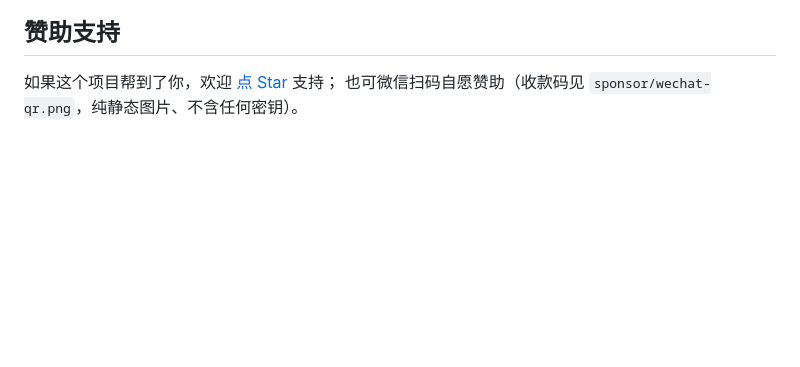
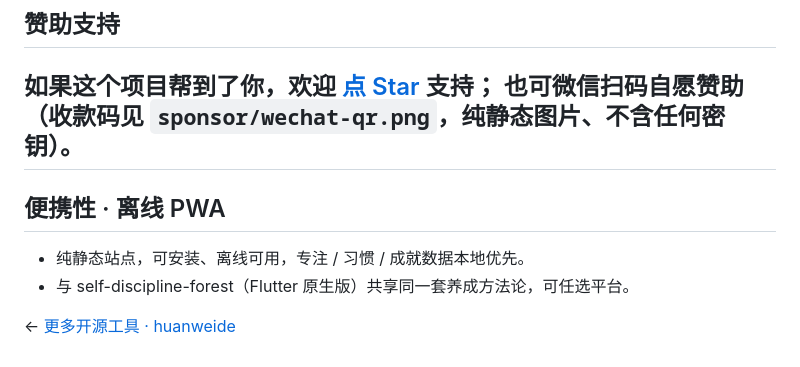
Before and after one commit to huanweide/forest-focus, a Markdown page: README.md, the part around the change. Drawn GitHub-style; blank space fills up the shorter version.

Commit message:
docs: 加精确便携性说明+组合交叉链接

```diff
--- a/README.md
+++ b/README.md
@@ -188,3 +188,11 @@ npm run verify    # 以上三步 + 产物校验，一条命令跑完
 
 如果这个项目帮到了你，欢迎 [点 Star](https://github.com/huanweide/forest-focus) 支持；
 也可微信扫码自愿赞助（收款码见 `sponsor/wechat-qr.png`，纯静态图片、不含任何密钥）。
+---
+
+## 便携性 · 离线 PWA
+
+- 纯静态站点，可安装、离线可用，专注 / 习惯 / 成就数据本地优先。
+- 与 self-discipline-forest（Flutter 原生版）共享同一套养成方法论，可任选平台。
+
+← [更多开源工具 · huanweide](https://github.com/huanweide)
```
